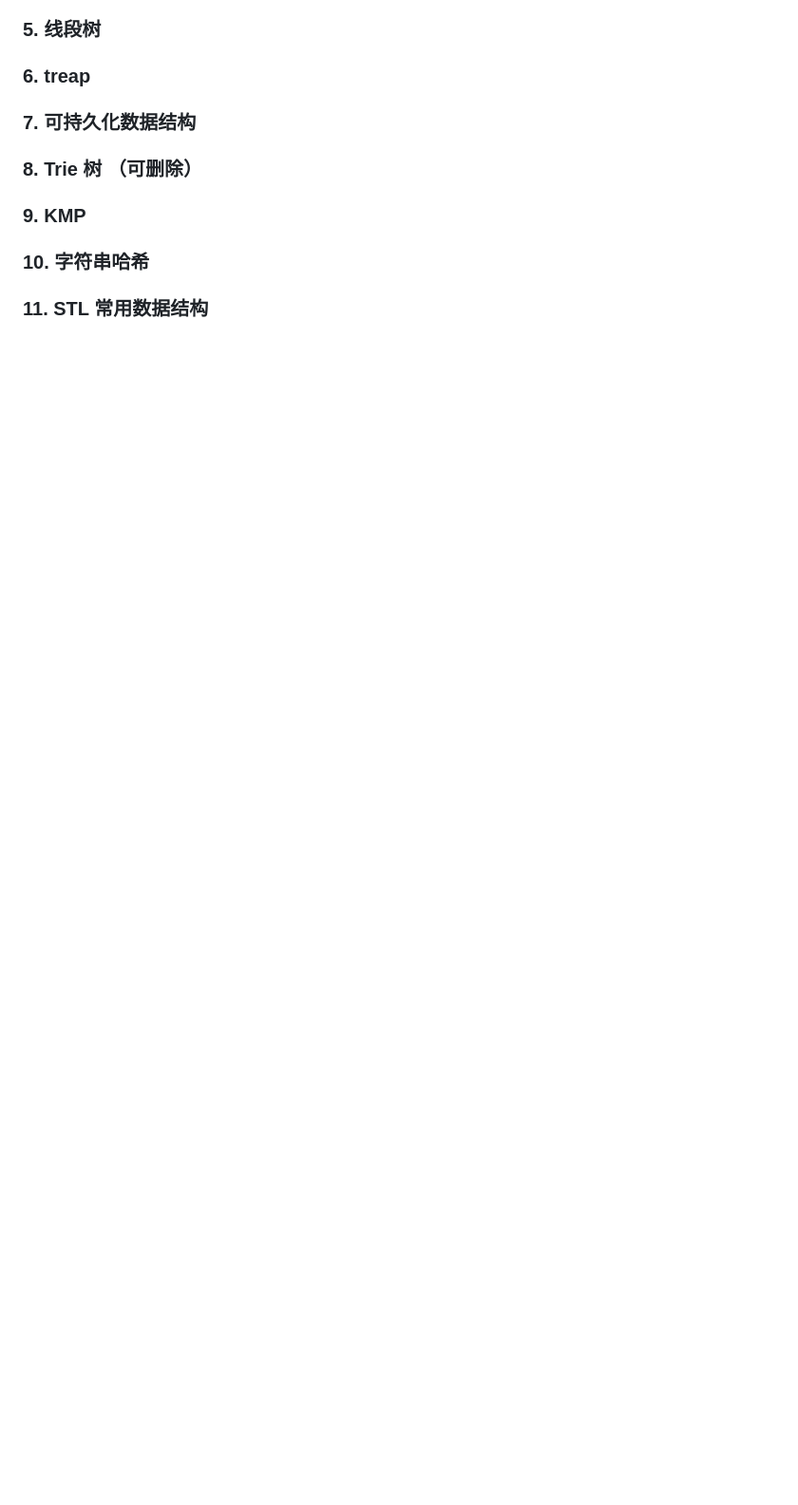
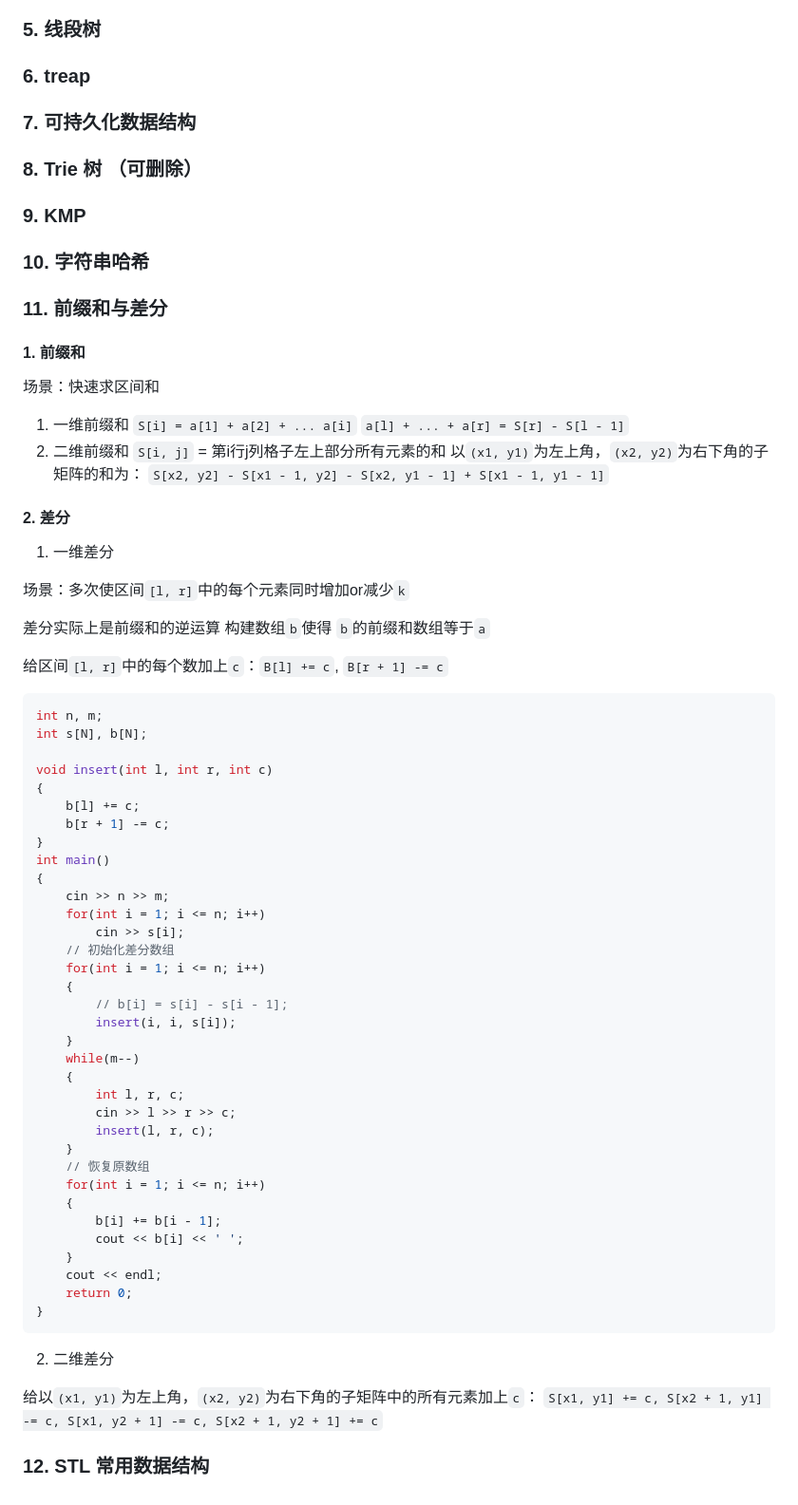
Before and after one commit to vernon97/Leetcode-notes, a Markdown page: 常用数据结构.md, the part around the change printed below. Shown: that part at 95% size. Drawn GitHub-style; blank space fills up the shorter version.

````diff
--- a/常用数据结构.md
+++ b/常用数据结构.md
@@ -158,4 +209,68 @@ d[find(a)] = distance; // 根据具体问题，初始化find(a)的偏移量
 
 ### 10. 字符串哈希
 
-### 11. STL 常用数据结构
+### 11. 前缀和与差分
+
+#### 1. 前缀和
+场景：快速求区间和
+
+1. 一维前缀和
+    `S[i] = a[1] + a[2] + ... a[i]`
+    `a[l] + ... + a[r] = S[r] - S[l - 1]`
+2. 二维前缀和
+    `S[i, j]` = 第i行j列格子左上部分所有元素的和
+    以`(x1, y1)`为左上角，`(x2, y2)`为右下角的子矩阵的和为：
+    `S[x2, y2] - S[x1 - 1, y2] - S[x2, y1 - 1] + S[x1 - 1, y1 - 1]`
+
+#### 2. 差分
+
+1. 一维差分
+
+场景：多次使区间`[l, r]`中的每个元素同时增加or减少`k`
+
+差分实际上是前缀和的逆运算 构建数组`b`使得 `b`的前缀和数组等于`a`
+
+给区间`[l, r]`中的每个数加上`c`：`B[l] += c`, `B[r + 1] -= c`
+
+```cpp
+int n, m;
+int s[N], b[N];
+
+void insert(int l, int r, int c)
+{
+    b[l] += c;
+    b[r + 1] -= c;
+}
+int main()
+{
+    cin >> n >> m;
+    for(int i = 1; i <= n; i++)
+        cin >> s[i];
+    // 初始化差分数组
+    for(int i = 1; i <= n; i++)
+    {
+        // b[i] = s[i] - s[i - 1];
+        insert(i, i, s[i]);
+    }
+    while(m--)
+    {
+        int l, r, c;
+        cin >> l >> r >> c;
+        insert(l, r, c);
+    }
+    // 恢复原数组
+    for(int i = 1; i <= n; i++)
+    {
+        b[i] += b[i - 1];
+        cout << b[i] << ' ';
+    }
+    cout << endl;
+    return 0;
+}
+```
+2. 二维差分
+
+给以`(x1, y1)`为左上角，`(x2, y2)`为右下角的子矩阵中的所有元素加上`c`：
+`S[x1, y1] += c, S[x2 + 1, y1] -= c, S[x1, y2 + 1] -= c, S[x2 + 1, y2 + 1] += c`
+
+### 12. STL 常用数据结构
````
Also changed, not shown: other parts of 常用数据结构.md (+53 -2 lines), figs/60.jpg (added), figs/61.jpg (added), 1 other file.
